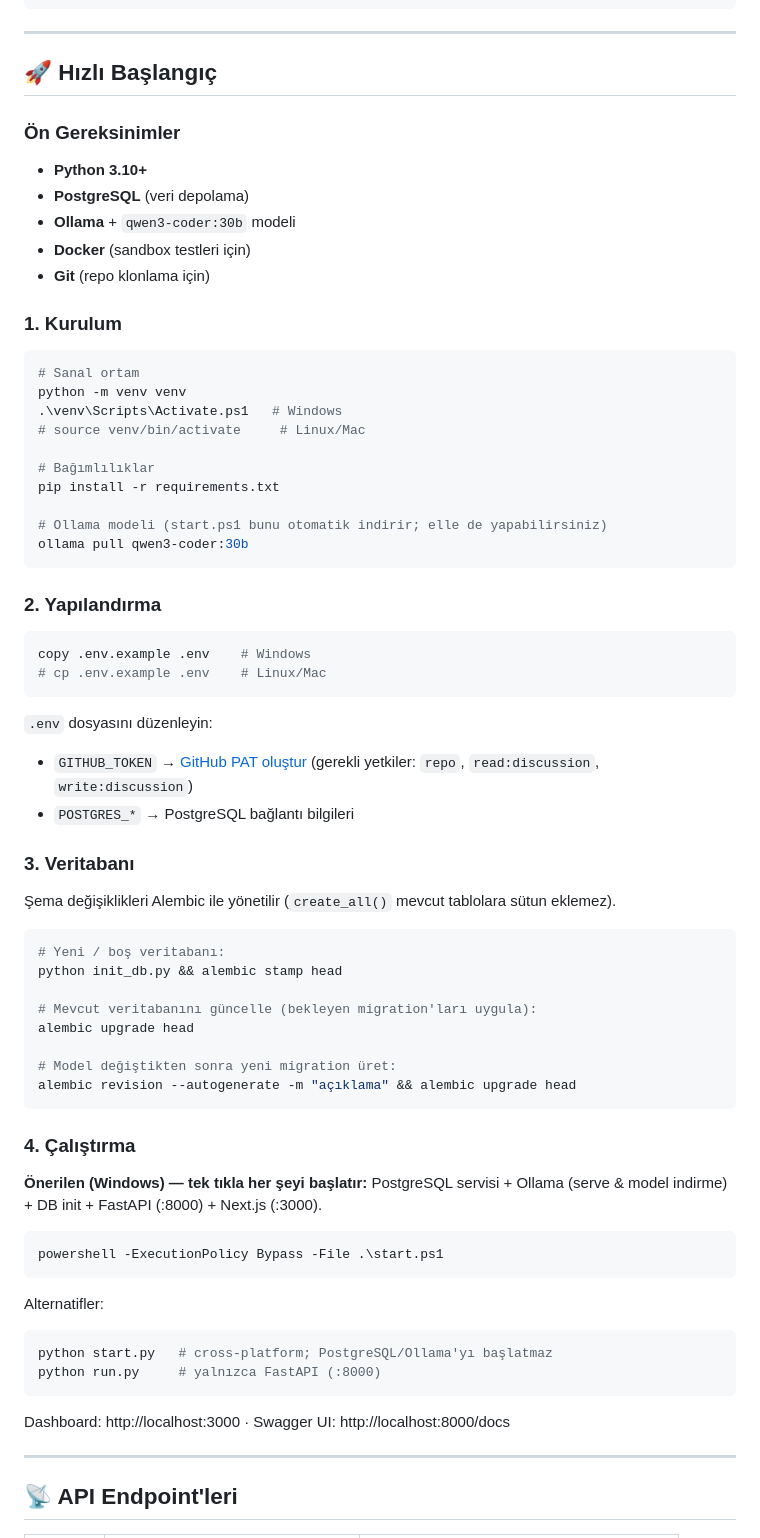
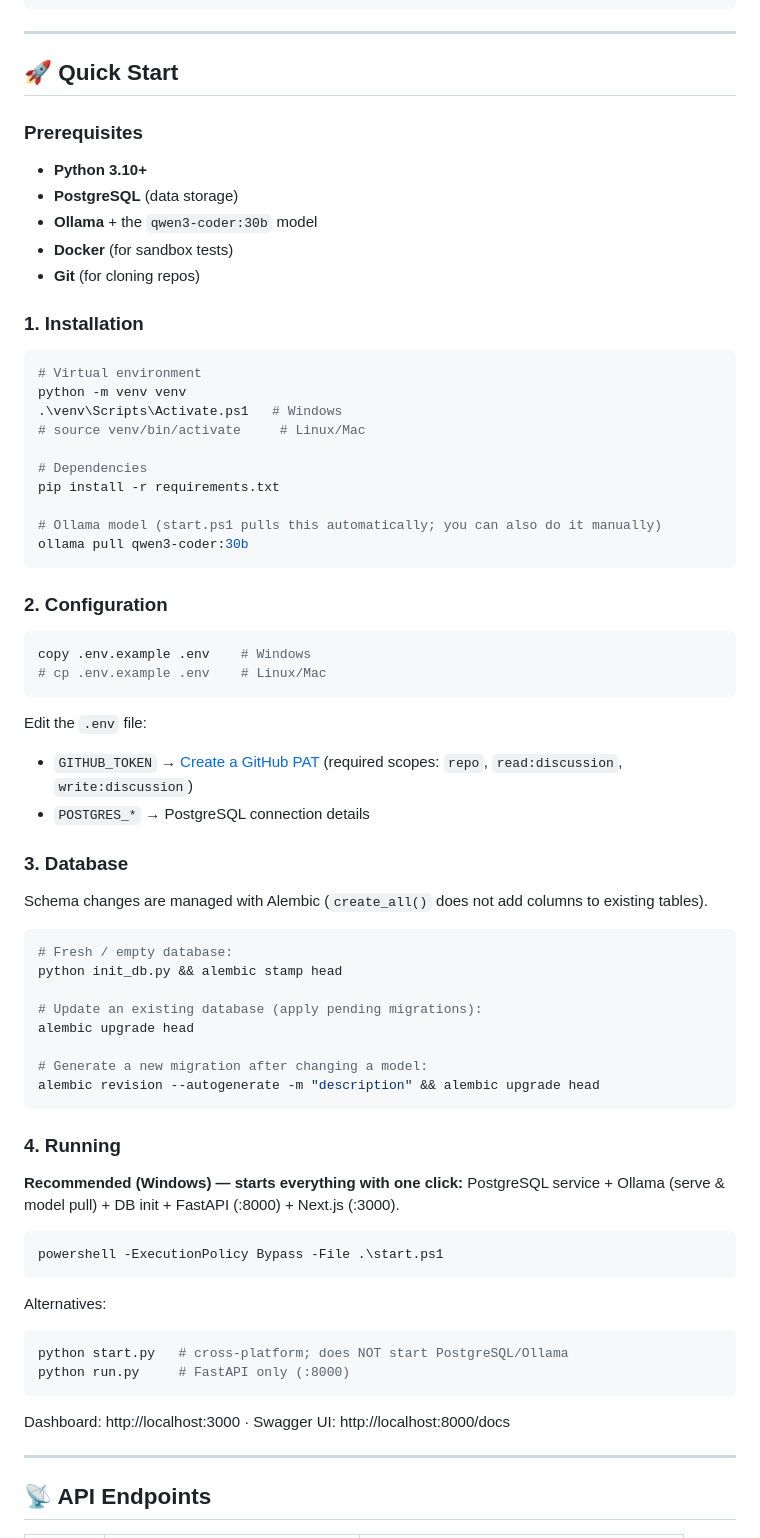
Before and after one commit to Yigtwxx/github-agent, a Markdown page: README.md, the part around one of its changes. GitHub-like rendering.

````diff
--- a/README.md
+++ b/README.md
@@ -44,75 +44,75 @@ Popüler GitHub repolarını **otomatik keşfeden**, topluluk sorularına (Issue
 
 ---
 
-## 🚀 Hızlı Başlangıç
+## 🚀 Quick Start
 
-### Ön Gereksinimler
+### Prerequisites
 - **Python 3.10+**
-- **PostgreSQL** (veri depolama)
-- **Ollama** + `qwen3-coder:30b` modeli
-- **Docker** (sandbox testleri için)
-- **Git** (repo klonlama için)
+- **PostgreSQL** (data storage)
+- **Ollama** + the `qwen3-coder:30b` model
+- **Docker** (for sandbox tests)
+- **Git** (for cloning repos)
 
-### 1. Kurulum
+### 1. Installation
 
 ```bash
-# Sanal ortam
+# Virtual environment
 python -m venv venv
 .\venv\Scripts\Activate.ps1   # Windows
 # source venv/bin/activate     # Linux/Mac
 
-# Bağımlılıklar
+# Dependencies
 pip install -r requirements.txt
 
-# Ollama modeli (start.ps1 bunu otomatik indirir; elle de yapabilirsiniz)
+# Ollama model (start.ps1 pulls this automatically; you can also do it manually)
 ollama pull qwen3-coder:30b
 ```
 
-### 2. Yapılandırma
+### 2. Configuration
 
 ```bash
 copy .env.example .env    # Windows
 # cp .env.example .env    # Linux/Mac
 ```
 
-`.env` dosyasını düzenleyin:
-- `GITHUB_TOKEN` → [GitHub PAT oluştur](https://github.com/settings/tokens) (gerekli yetkiler: `repo`, `read:discussion`, `write:discussion`)
-- `POSTGRES_*` → PostgreSQL bağlantı bilgileri
+Edit the `.env` file:
+- `GITHUB_TOKEN` → [Create a GitHub PAT](https://github.com/settings/tokens) (required scopes: `repo`, `read:discussion`, `write:discussion`)
+- `POSTGRES_*` → PostgreSQL connection details
 
-### 3. Veritabanı
+### 3. Database
 
-Şema değişiklikleri Alembic ile yönetilir (`create_all()` mevcut tablolara sütun eklemez).
+Schema changes are managed with Alembic (`create_all()` does not add columns to existing tables).
 
 ```bash
-# Yeni / boş veritabanı:
+# Fresh / empty database:
 python init_db.py && alembic stamp head
 
-# Mevcut veritabanını güncelle (bekleyen migration'ları uygula):
+# Update an existing database (apply pending migrations):
 alembic upgrade head
 
-# Model değiştikten sonra yeni migration üret:
-alembic revision --autogenerate -m "açıklama" && alembic upgrade head
+# Generate a new migration after changing a model:
+alembic revision --autogenerate -m "description" && alembic upgrade head
 ```
 
-### 4. Çalıştırma
+### 4. Running
 
-**Önerilen (Windows) — tek tıkla her şeyi başlatır:**
-PostgreSQL servisi + Ollama (serve & model indirme) + DB init + FastAPI (:8000) + Next.js (:3000).
+**Recommended (Windows) — starts everything with one click:**
+PostgreSQL service + Ollama (serve & model pull) + DB init + FastAPI (:8000) + Next.js (:3000).
 
 ```powershell
 powershell -ExecutionPolicy Bypass -File .\start.ps1
 ```
 
-Alternatifler:
+Alternatives:
 
 ```bash
-python start.py   # cross-platform; PostgreSQL/Ollama'yı başlatmaz
-python run.py     # yalnızca FastAPI (:8000)
+python start.py   # cross-platform; does NOT start PostgreSQL/Ollama
+python run.py     # FastAPI only (:8000)
 ```
 
 Dashboard: http://localhost:3000 · Swagger UI: http://localhost:8000/docs
 
 ---
 
-## 📡 API Endpoint'leri
+## 📡 API Endpoints
 
````
Also changed, not shown: other parts of README.md (+49 -49 lines).
